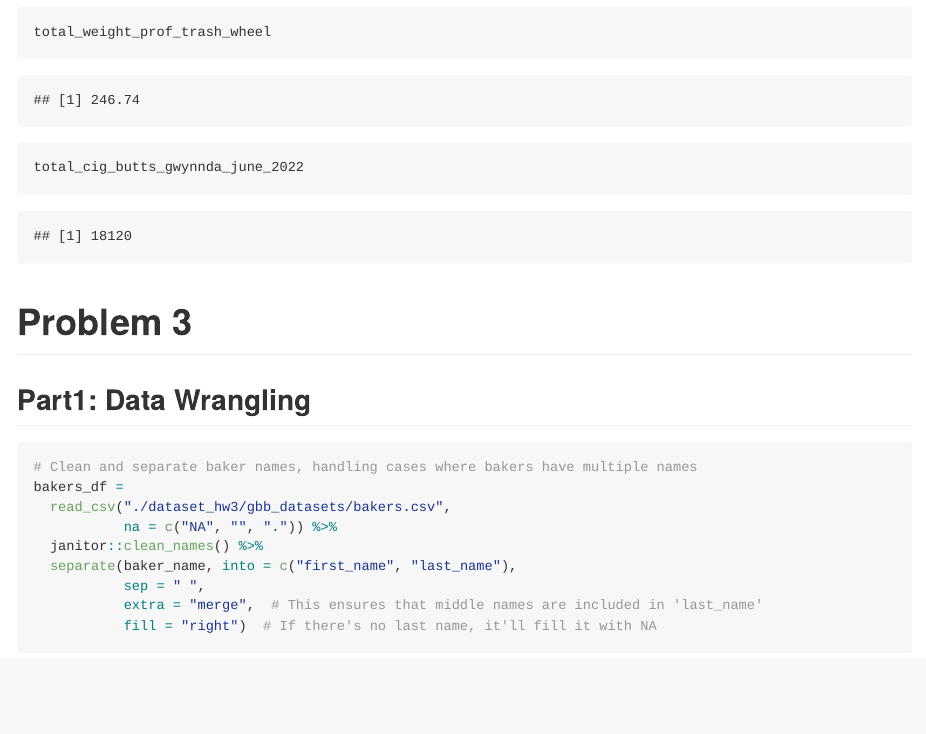
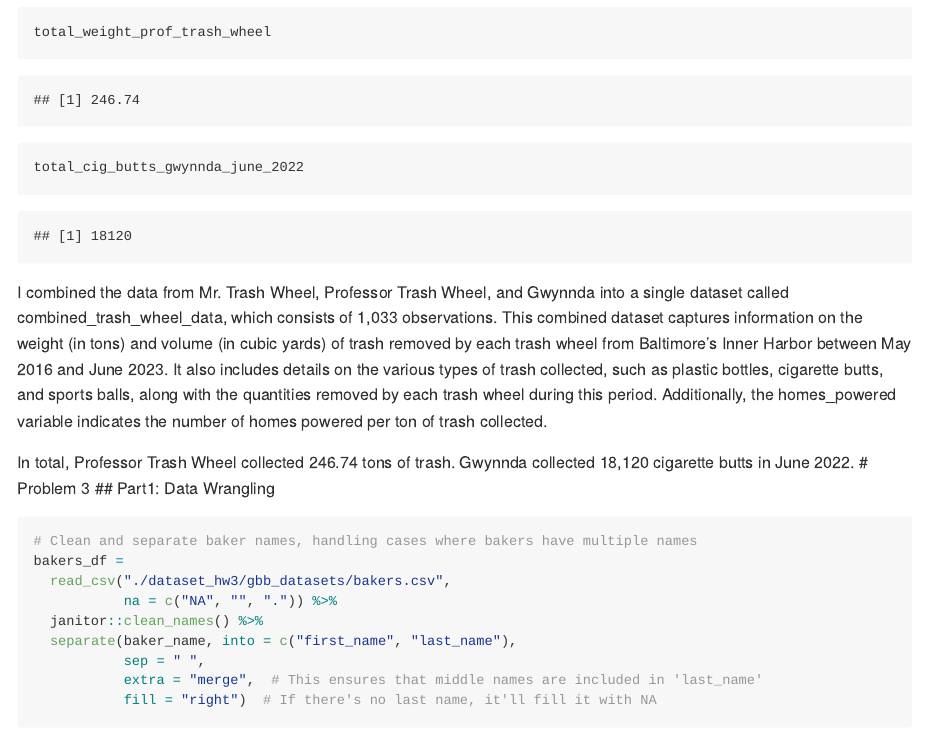
Before and after one commit to Billybeans24/p8105_hw2_CY2772, an R Markdown document (p8105_hw2_CY2772.Rmd): the page in a window 1100 px wide, from 7590 px down. The pictures show the output file p8105_hw2_CY2772.md that the author committed with the source, drawn offline in the style of GitHub; long lines of code are wrapped.

Commit message:
Finalize the all problems : adding a description for P2

````diff
--- a/p8105_hw2_CY2772.Rmd
+++ b/p8105_hw2_CY2772.Rmd
@@ -180,6 +180,9 @@ total_weight_prof_trash_wheel
 total_cig_butts_gwynnda_june_2022
 
 ```
+I combined the data from Mr. Trash Wheel, Professor Trash Wheel, and Gwynnda into a single dataset called combined_trash_wheel_data, which consists of 1,033 observations. This combined dataset captures information on the weight (in tons) and volume (in cubic yards) of trash removed by each trash wheel from Baltimore's Inner Harbor between May 2016 and June 2023. It also includes details on the various types of trash collected, such as plastic bottles, cigarette butts, and sports balls, along with the quantities removed by each trash wheel during this period. Additionally, the homes_powered variable indicates the number of homes powered per ton of trash collected.
+
+In total, Professor Trash Wheel collected 246.74 tons of trash. Gwynnda collected 18,120 cigarette butts in June 2022.
 # Problem 3
 ## Part1: Data Wrangling
 ```{r}
````
Also changed, not shown: p8105_hw2_CY2772.md.
